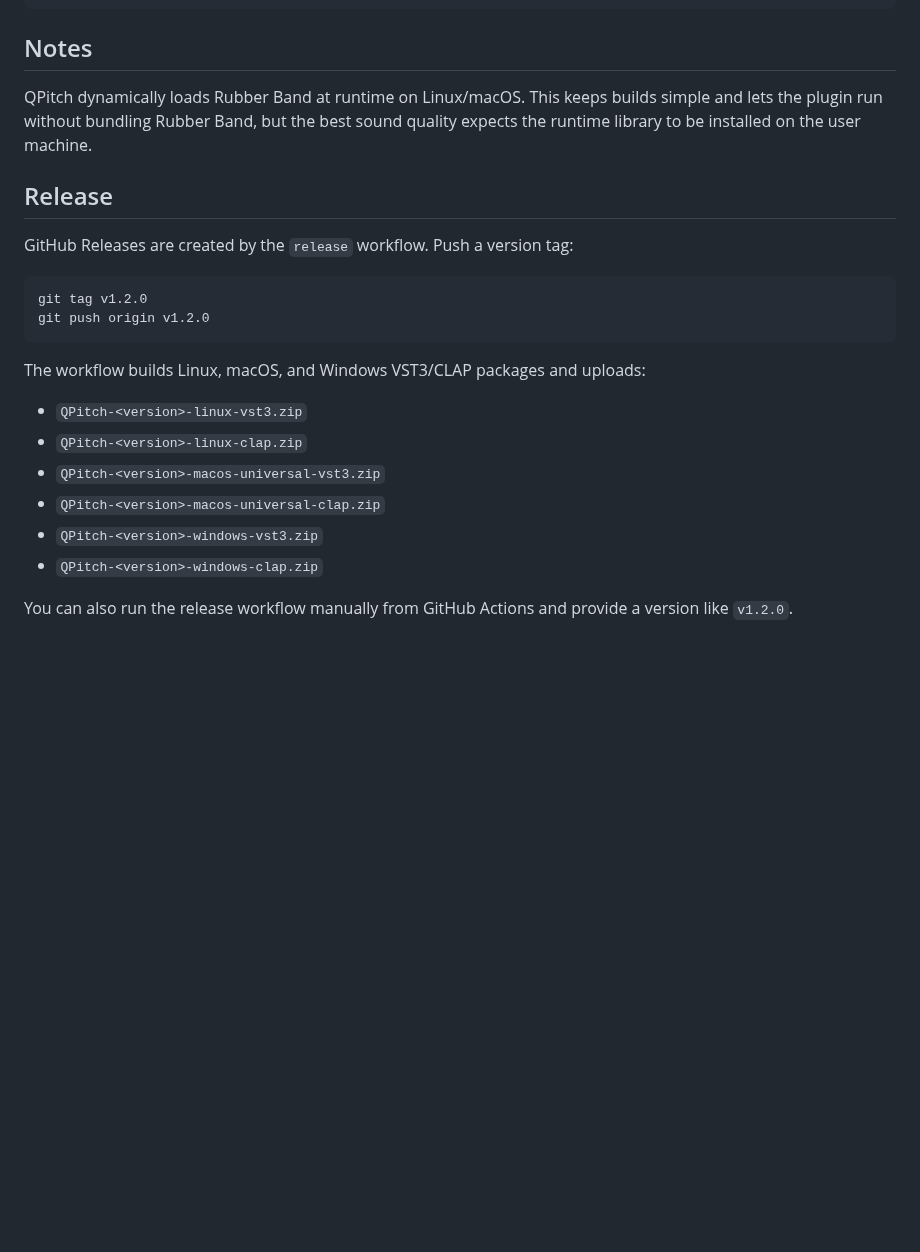
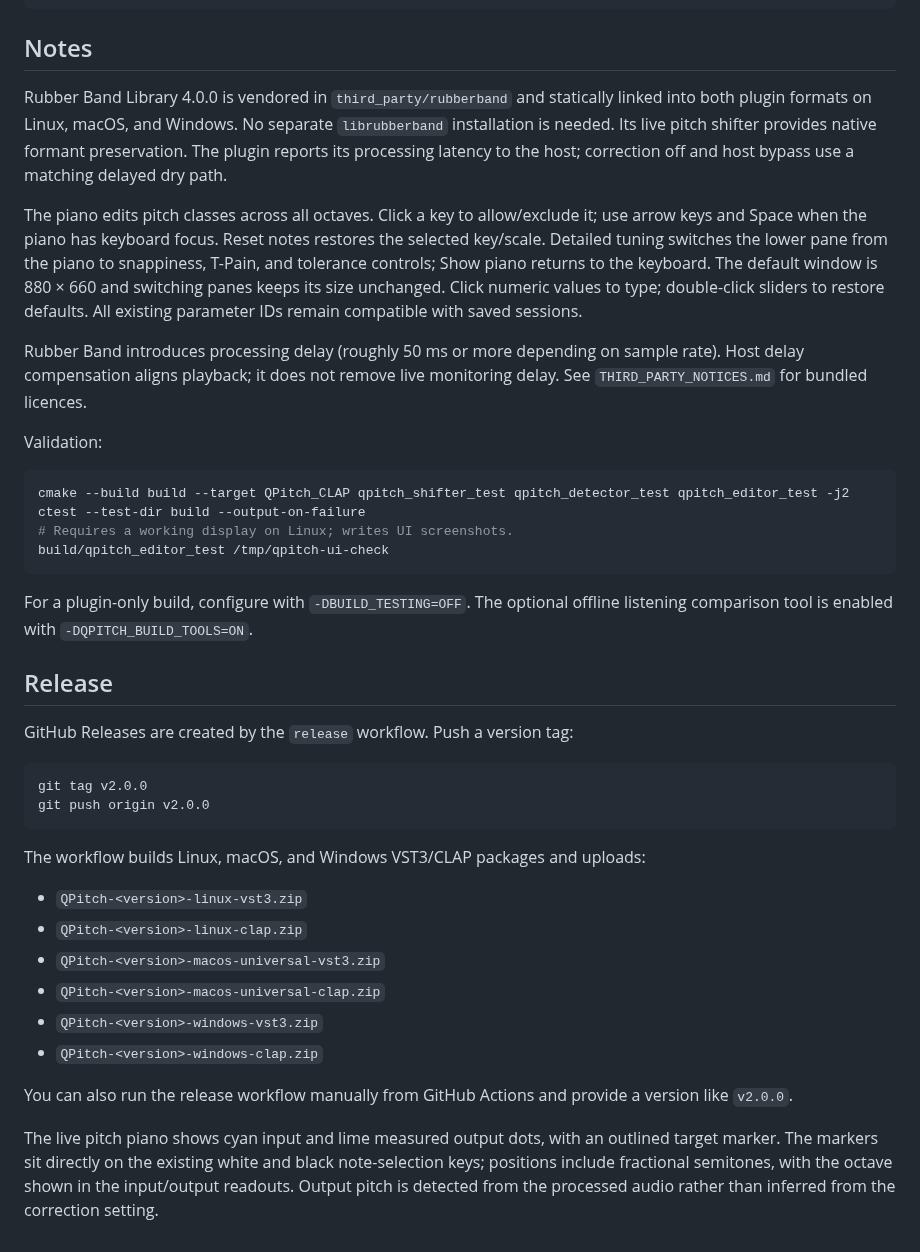
Before and after one commit to Skynse/qpitch, a Markdown page: README.md, the part around one of its changes. Drawn GitHub-style; blank space fills up the shorter version.

````diff
--- a/README.md
+++ b/README.md
@@ -73,15 +86,42 @@ cmake --build build --target QPitch_CLAP -j
 
 ## Notes
 
-QPitch dynamically loads Rubber Band at runtime on Linux/macOS. This keeps builds simple and lets the plugin run without bundling Rubber Band, but the best sound quality expects the runtime library to be installed on the user machine.
+Rubber Band Library 4.0.0 is vendored in `third_party/rubberband` and statically
+linked into both plugin formats on Linux, macOS, and Windows. No separate
+`librubberband` installation is needed. Its live pitch shifter provides native
+formant preservation. The plugin reports its processing latency to the host;
+correction off and host bypass use a matching delayed dry path.
+
+The piano edits pitch classes across all octaves. Click a key to allow/exclude
+it; use arrow keys and Space when the piano has keyboard focus. Reset notes
+restores the selected key/scale. Detailed tuning switches the lower pane from the piano to snappiness, T-Pain,
+and tolerance controls; Show piano returns to the keyboard. The default window
+is 880 × 660 and switching panes keeps its size unchanged. Click numeric values to type; double-click sliders to
+restore defaults. All existing parameter IDs remain compatible with saved sessions.
+
+Rubber Band introduces processing delay (roughly 50 ms or more depending on
+sample rate). Host delay compensation aligns playback; it does not remove
+live monitoring delay. See `THIRD_PARTY_NOTICES.md` for bundled licences.
+
+Validation:
+
+```sh
+cmake --build build --target QPitch_CLAP qpitch_shifter_test qpitch_detector_test qpitch_editor_test -j2
+ctest --test-dir build --output-on-failure
+# Requires a working display on Linux; writes UI screenshots.
+build/qpitch_editor_test /tmp/qpitch-ui-check
+```
+
+For a plugin-only build, configure with `-DBUILD_TESTING=OFF`. The optional
+offline listening comparison tool is enabled with `-DQPITCH_BUILD_TOOLS=ON`.
 
 ## Release
 
 GitHub Releases are created by the `release` workflow. Push a version tag:
 
 ```sh
-git tag v1.2.0
-git push origin v1.2.0
+git tag v2.0.0
+git push origin v2.0.0
 ```
 
 The workflow builds Linux, macOS, and Windows VST3/CLAP packages and uploads:
@@ -93,4 +133,6 @@ The workflow builds Linux, macOS, and Windows VST3/CLAP packages and uploads:
 - `QPitch-<version>-windows-vst3.zip`
 - `QPitch-<version>-windows-clap.zip`
 
-You can also run the release workflow manually from GitHub Actions and provide a version like `v1.2.0`.
+You can also run the release workflow manually from GitHub Actions and provide a version like `v2.0.0`.
+
+The live pitch piano shows cyan input and lime measured output dots, with an outlined target marker. The markers sit directly on the existing white and black note-selection keys; positions include fractional semitones, with the octave shown in the input/output readouts. Output pitch is detected from the processed audio rather than inferred from the correction setting.
````
Also changed, not shown: other parts of README.md (+15 -2 lines), docs/qpitch-ui.png, 14 other files.
